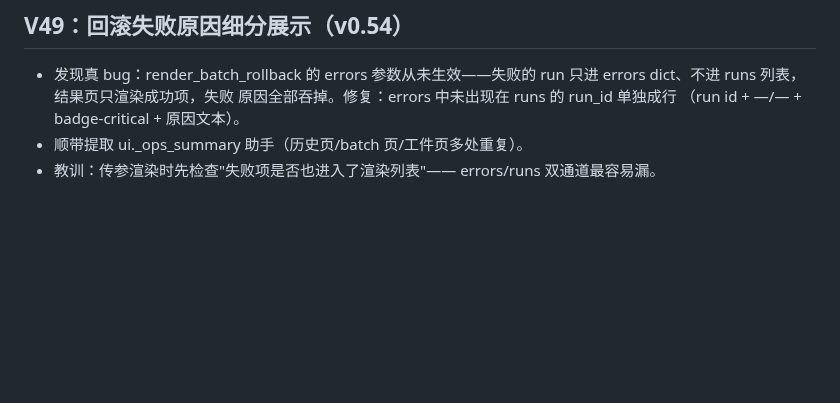
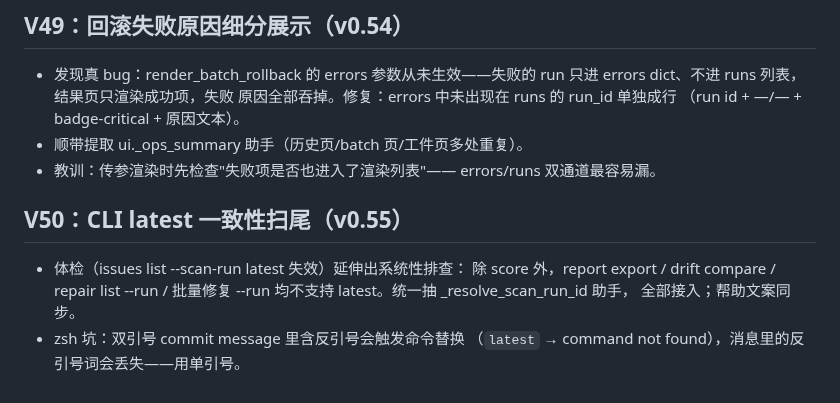
Before and after one commit to Jackxiaozhiren/datasentry, a Markdown page: docs/DEVELOPMENT.md, the part around the change. GitHub-like rendering; blank space fills up the shorter version.

Commit message:
docs: V50 dev note (CLI latest consistency)

```diff
--- a/docs/DEVELOPMENT.md
+++ b/docs/DEVELOPMENT.md
@@ -1165,3 +1165,13 @@ make lint && make type && make test   # 或 make check（含覆盖率门禁）
 - 顺带提取 ui._ops_summary 助手（历史页/batch 页/工件页多处重复）。
 - 教训：传参渲染时先检查"失败项是否也进入了渲染列表"——
   errors/runs 双通道最容易漏。
+
+
+## V50：CLI latest 一致性扫尾（v0.55）
+
+- 体检（issues list --scan-run latest 失效）延伸出系统性排查：
+  除 score 外，report export / drift compare / repair list --run /
+  批量修复 --run 均不支持 latest。统一抽 _resolve_scan_run_id 助手，
+  全部接入；帮助文案同步。
+- zsh 坑：双引号 commit message 里含反引号会触发命令替换
+  （`latest` → command not found），消息里的反引号词会丢失——用单引号。
```
